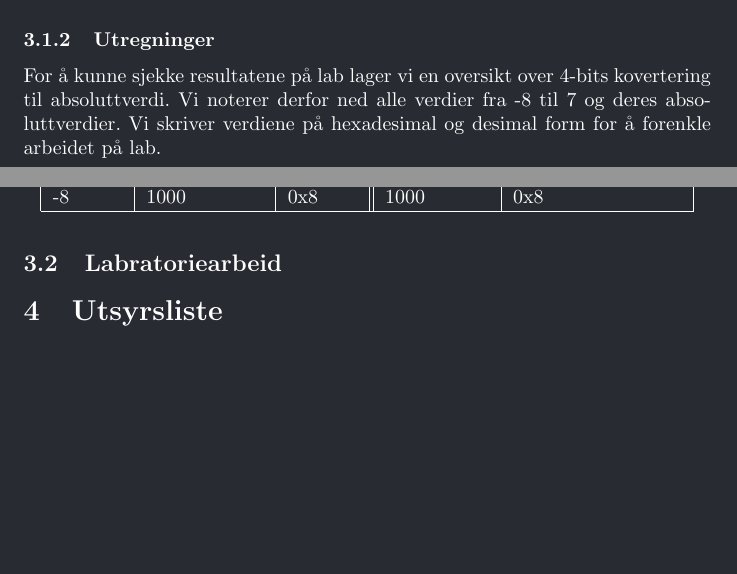
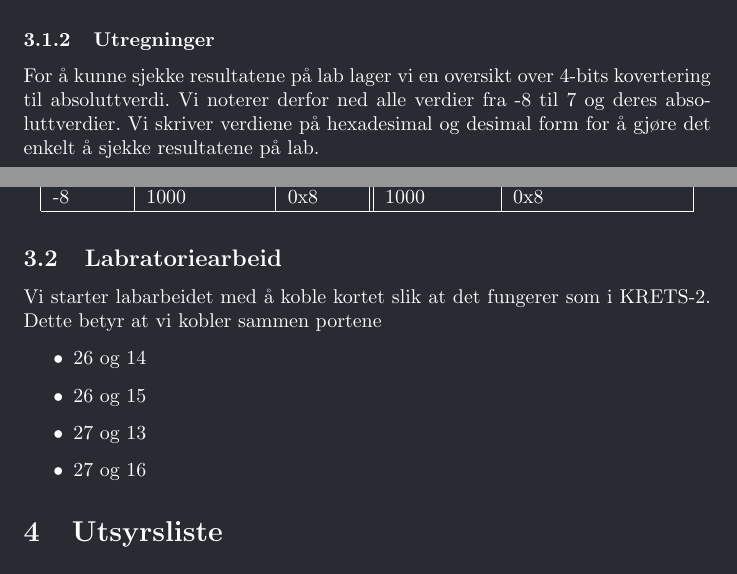
Before and after one commit to rosvik/Rapport_TFE4102_Lab4, a LaTeX document (main.tex): two parts of pages 7 and 8 of 8, joined at a grey line, cut so that both start at the same text, the shorter picture padded with empty space. Compiled offline with pdfLaTeX.

Commit message:
Labarbeid 1.0

```diff
--- a/main.tex
+++ b/main.tex
@@ -128,7 +128,7 @@ KRETS-2 er en halvadderkrets med to innganger. Dette vil si at den Den tar inn t
 KRETS-12 er en kombinasjon av KRETS-1 og KRETS-2, og repressenterer en ferdig 4-bit absoluttverdikrets.
 
 \subsubsection{Utregninger}
-For å kunne sjekke resultatene på lab lager vi en oversikt over 4-bits kovertering til absoluttverdi. Vi noterer derfor ned alle verdier fra -8 til 7 og deres absoluttverdier. Vi skriver verdiene på hexadesimal og desimal form for å forenkle arbeidet på lab.
+For å kunne sjekke resultatene på lab lager vi en oversikt over 4-bits kovertering til absoluttverdi. Vi noterer derfor ned alle verdier fra -8 til 7 og deres absoluttverdier. Vi skriver verdiene på hexadesimal og desimal form for å gjøre det enkelt å sjekke resultatene på lab.
 
 \begin{table}[h]
 	\centering
@@ -160,6 +160,13 @@ For å kunne sjekke resultatene på lab lager vi en oversikt over 4-bits koverte
 
 \subsection{Labratoriearbeid}
+Vi starter labarbeidet med å koble kortet slik at det fungerer som i KRETS-2. Dette betyr at vi kobler sammen portene
 
+\begin{itemize}
+  \item 26 og 14
+  \item 26 og 15
+  \item 27 og 13
+  \item 27 og 16
+\end{itemize}
 
 
 
```
Also changed, not shown: main.pdf, main.tex (2 more changed lines), 4 other files.
